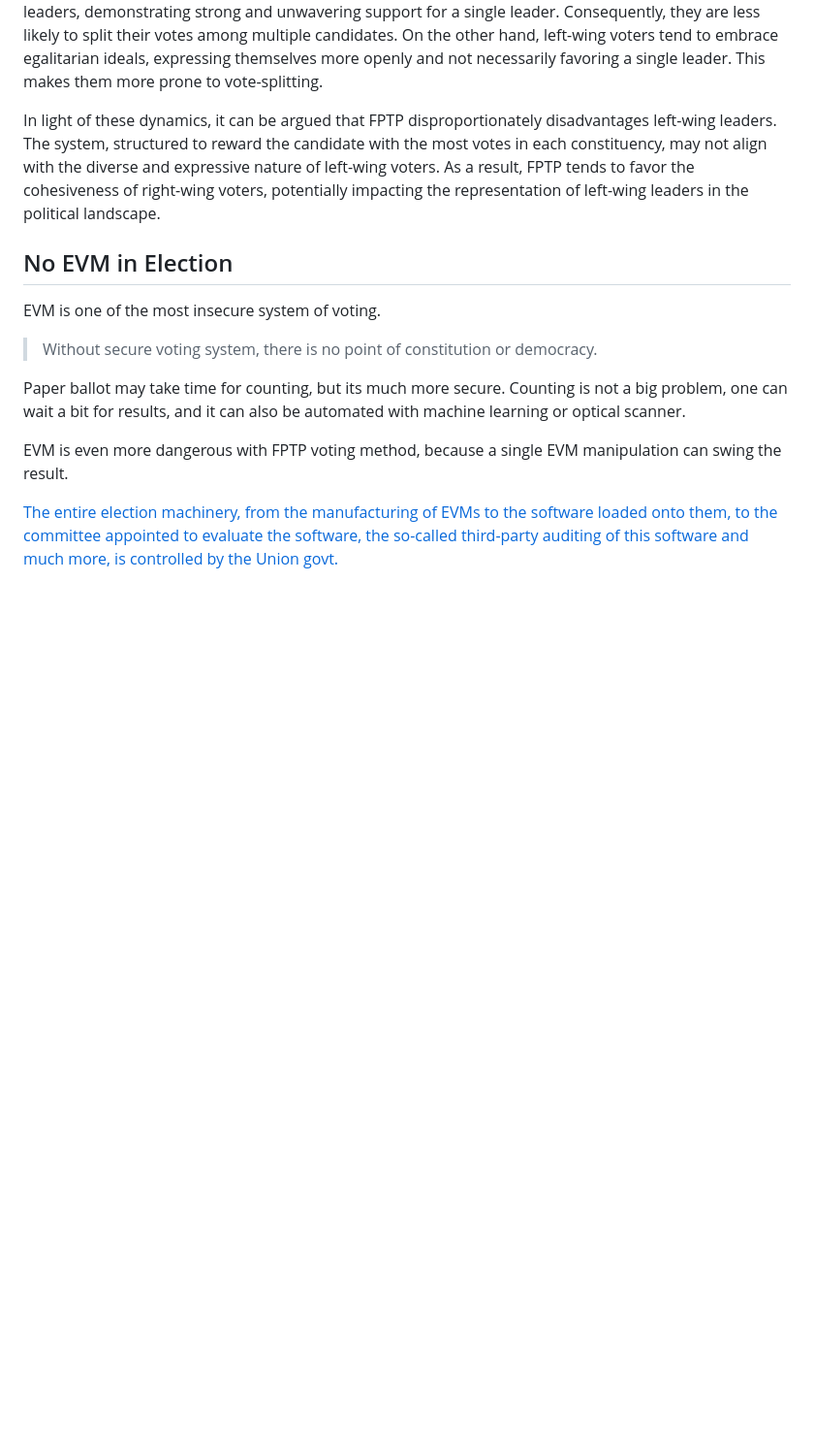
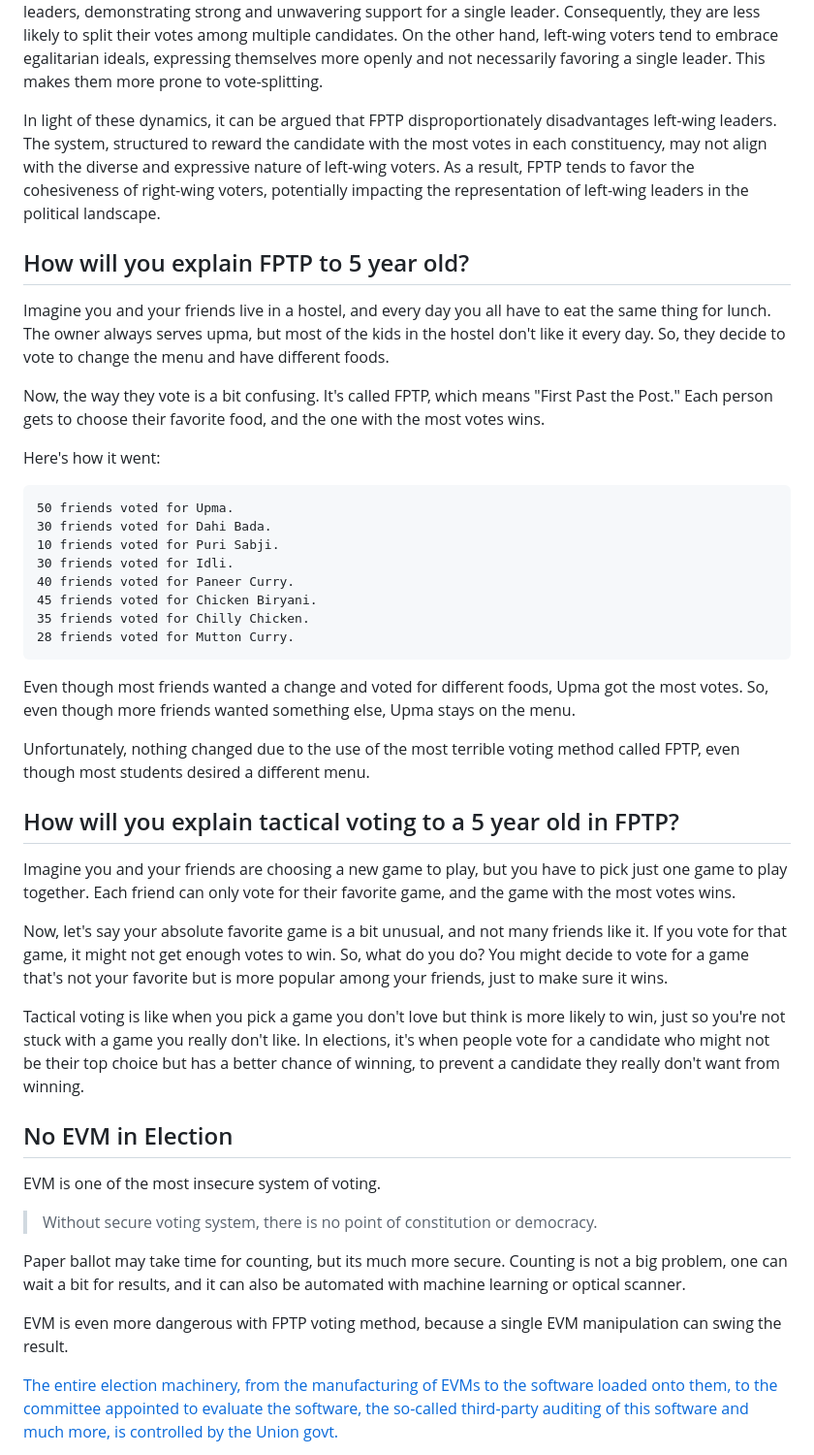
Before and after one commit to iambrainstorming/iambrainstorming.github.io, a Markdown page: src/chapters/the-lok-sabha-election-is-about-regional-parties-vs-one-party-dictatorship.md, the part around the change. Shown: that part at 97% size. GitHub-like rendering; blank space fills up the shorter version.

Commit message:
tactical voting

```diff
--- a/src/chapters/the-lok-sabha-election-is-about-regional-parties-vs-one-party-dictatorship.md
+++ b/src/chapters/the-lok-sabha-election-is-about-regional-parties-vs-one-party-dictatorship.md
@@ -123,6 +123,36 @@ However, classifying political parties as strictly right-wing or left-wing can b
 
 In light of these dynamics, it can be argued that FPTP disproportionately disadvantages left-wing leaders. The system, structured to reward the candidate with the most votes in each constituency, may not align with the diverse and expressive nature of left-wing voters. As a result, FPTP tends to favor the cohesiveness of right-wing voters, potentially impacting the representation of left-wing leaders in the political landscape.
 
+## How will you explain FPTP to 5 year old?
+
+Imagine you and your friends live in a hostel, and every day you all have to eat the same thing for lunch. The owner always serves upma, but most of the kids in the hostel don't like it every day. So, they decide to vote to change the menu and have different foods.
+
+Now, the way they vote is a bit confusing. It's called FPTP, which means "First Past the Post." Each person gets to choose their favorite food, and the one with the most votes wins.
+
+Here's how it went:
+
+    50 friends voted for Upma.
+    30 friends voted for Dahi Bada.
+    10 friends voted for Puri Sabji.
+    30 friends voted for Idli.
+    40 friends voted for Paneer Curry.
+    45 friends voted for Chicken Biryani.
+    35 friends voted for Chilly Chicken.
+    28 friends voted for Mutton Curry.
+
+Even though most friends wanted a change and voted for different foods, Upma got the most votes. So, even though more friends wanted something else, Upma stays on the menu.
+
+Unfortunately, nothing changed due to the use of the most terrible voting method called FPTP, even though most students desired a different menu.
+
+## How will you explain tactical voting to a 5 year old in FPTP?
+
+Imagine you and your friends are choosing a new game to play, but you have to pick just one game to play together. Each friend can only vote for their favorite game, and the game with the most votes wins.
+
+Now, let's say your absolute favorite game is a bit unusual, and not many friends like it. If you vote for that game, it might not get enough votes to win. So, what do you do? You might decide to vote for a game that's not your favorite but is more popular among your friends, just to make sure it wins.
+
+Tactical voting is like when you pick a game you don't love but think is more likely to win, just so you're not stuck with a game you really don't like. In elections, it's when people vote for a candidate who might not be their top choice but has a better chance of winning, to prevent a candidate they really don't want from winning.
+
+
 ## No EVM in Election
 
 EVM is one of the most insecure system of voting.
```
